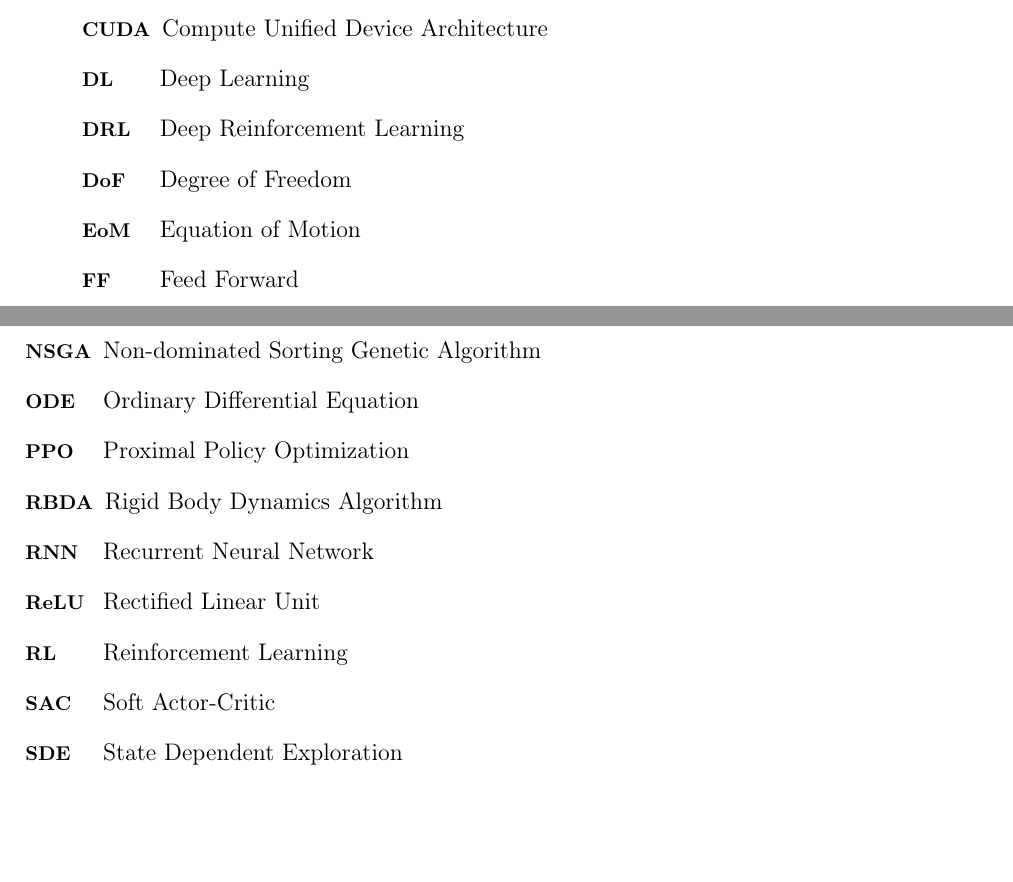
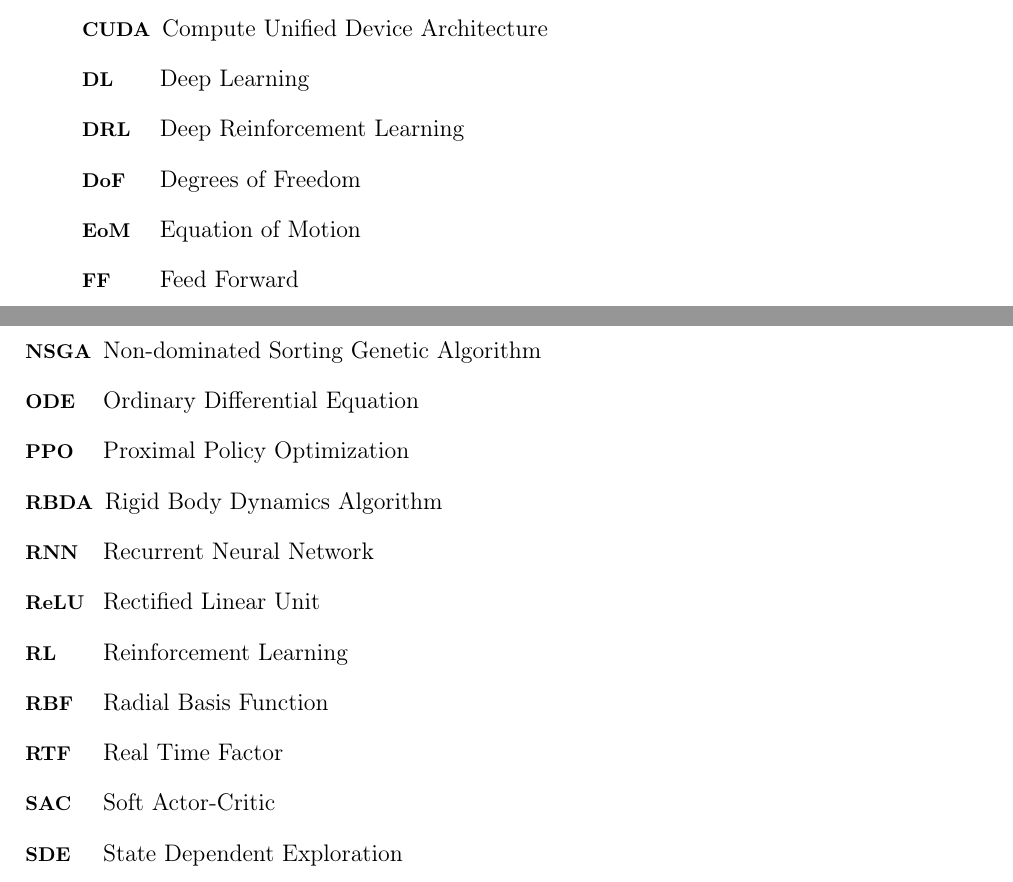
Before and after one commit to flferretti/MSc_Thesis, a LaTeX thesis (Thesis.tex, which reads Front_Back_Matter/Acronym.tex): two parts of pages 9 and 10 of 76, joined at a grey line, cut so that both start at the same text, the shorter picture padded with empty space. Compiled offline with pdfLaTeX.

Commit message:
Update acronyms

```diff
--- a/Front_Back_Matter/Acronym.tex
+++ b/Front_Back_Matter/Acronym.tex
@@ -19,7 +19,7 @@
 
     \acro{DRL}{Deep Reinforcement Learning}
 
-    \acro{DoF}{Degree of Freedom}
+    \acro{DoF}{Degrees of Freedom}
 
     \acro{EoM}{Equation of Motion}
 
@@ -59,6 +59,10 @@
 
     \acro{RL}{Reinforcement Learning}
 
+    \acro{RBF}{Radial Basis Function}
+
+    \acro{RTF}{Real Time Factor}
+
     \acro{SAC}{Soft Actor-Critic}
 
     \acro{SDE}{State Dependent Exploration}
```
